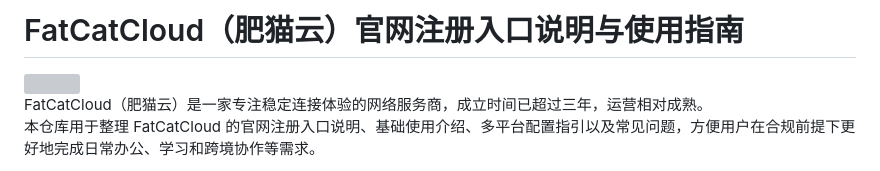
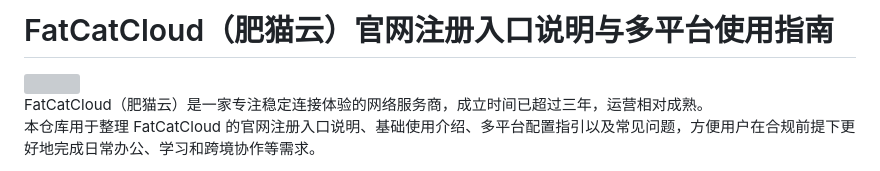
Before and after one commit to jichangbaike/fatcatcloud, a Markdown page: README.md, the part around the change. GitHub-like rendering; grey boxes are pictures that could not be loaded.

Commit message:
Update README.md
fatcatcloud 肥猫云

```diff
--- a/README.md
+++ b/README.md
@@ -1,4 +1,4 @@
-# FatCatCloud（肥猫云）官网注册入口说明与使用指南
+# FatCatCloud（肥猫云）官网注册入口说明与多平台使用指南
 
 
 <img src="https://raw.githubusercontent.com/jichangbaike/fatcatcloud/refs/heads/main/7ed2d.png" height="500">
```
